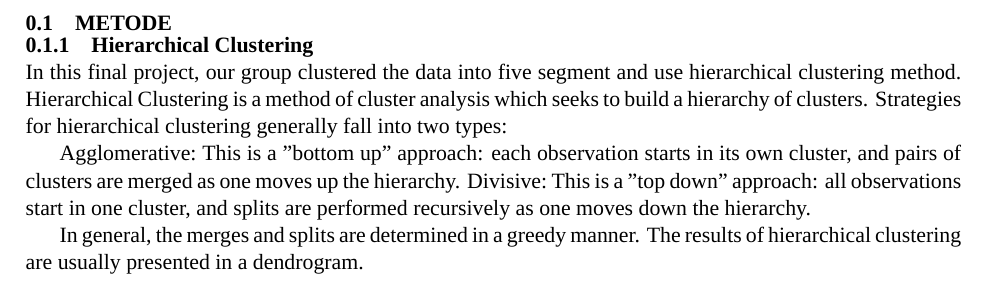
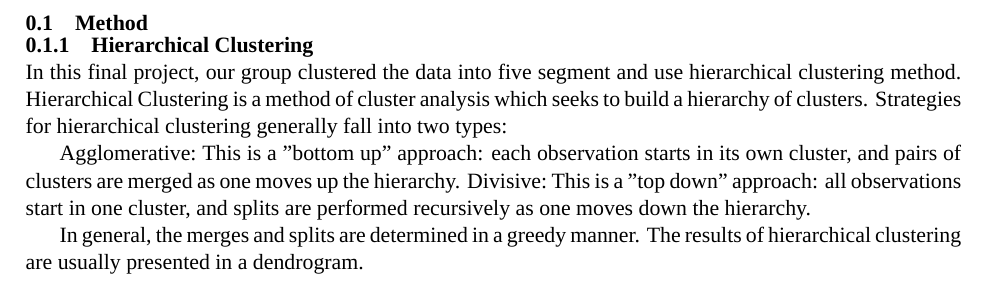
Before and after one commit to santensuru/lap_fp_biomed, a LaTeX book (laporan.tex, which reads metode/metode.tex): part of page 3 of 10, cut at the place of the change. Compiled offline with XeLaTeX; a missing font is replaced by an installed copy or a similar font.

Commit message:
Update metode.tex

```diff
--- a/metode/metode.tex
+++ b/metode/metode.tex
@@ -1,4 +1,4 @@
-\section{METODE}
+\section{Method}
 
 \subsection{Hierarchical Clustering}
 In this final project, our group clustered the data into five segment and use hierarchical clustering method. Hierarchical Clustering is a method of cluster analysis which seeks to build a hierarchy of clusters. Strategies for hierarchical clustering generally fall into two types:
```
